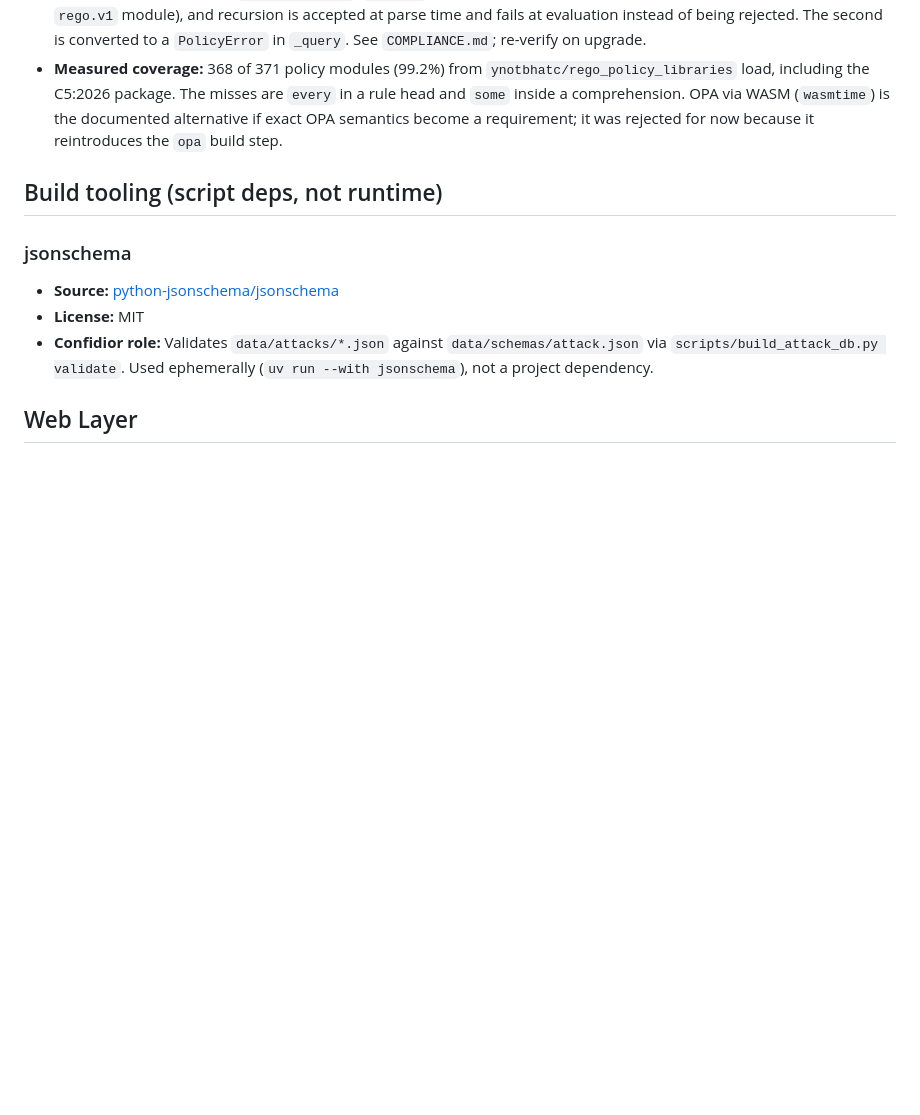
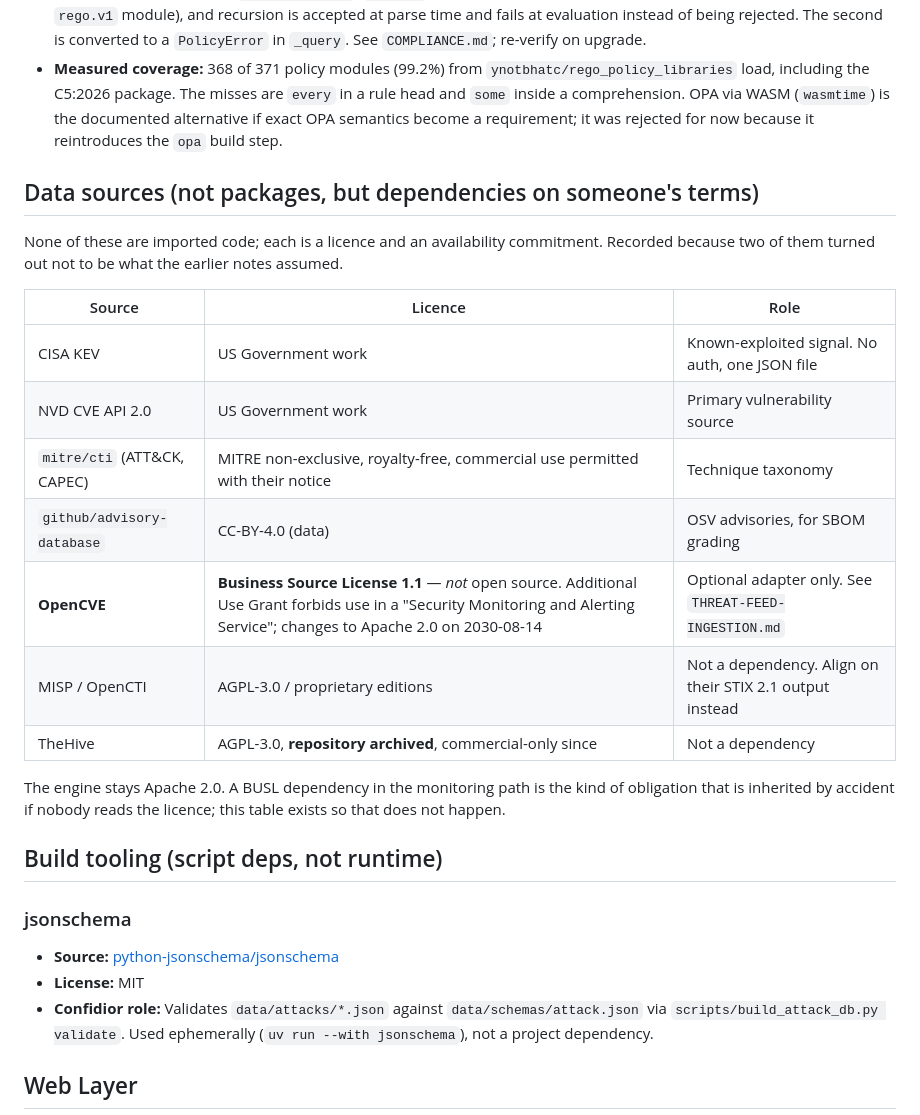
Before and after one commit to Confidior/confidior-engine, a Markdown page: docs/DEPENDENCIES.md, the part around the change. Drawn GitHub-style; blank space fills up the shorter version.

Commit message:
docs(dependencies): correct the OpenCVE licence and record the data-source licences
OpenCVE is under the Business Source License 1.1, not an open-source licence, and
its Additional Use Grant forbids use in a Security Monitoring and Alerting
Service. It was recorded as a usable source. It is now recorded for what it is and
demoted behind the NVD CVE API 2.0 and CISA KEV, neither of which needs an account.

Adds a table for the data sources. None is imported code, but each is a licence
and an availability commitment, and two of them turned out not to be what the
earlier notes assumed.

```diff
--- a/docs/DEPENDENCIES.md
+++ b/docs/DEPENDENCIES.md
@@ -67,6 +67,26 @@ Confidior is built on top of existing open-source libraries and upstream project
   a requirement; it was rejected for now because it reintroduces the `opa`
   build step.
 
+## Data sources (not packages, but dependencies on someone's terms)
+
+None of these are imported code; each is a licence and an availability
+commitment. Recorded because two of them turned out not to be what the earlier
+notes assumed.
+
+| Source | Licence | Role |
+|---|---|---|
+| CISA KEV | US Government work | Known-exploited signal. No auth, one JSON file |
+| NVD CVE API 2.0 | US Government work | Primary vulnerability source |
+| `mitre/cti` (ATT&CK, CAPEC) | MITRE non-exclusive, royalty-free, commercial use permitted with their notice | Technique taxonomy |
+| `github/advisory-database` | CC-BY-4.0 (data) | OSV advisories, for SBOM grading |
+| **OpenCVE** | **Business Source License 1.1** — *not* open source. Additional Use Grant forbids use in a "Security Monitoring and Alerting Service"; changes to Apache 2.0 on 2030-08-14 | Optional adapter only. See `THREAT-FEED-INGESTION.md` |
+| MISP / OpenCTI | AGPL-3.0 / proprietary editions | Not a dependency. Align on their STIX 2.1 output instead |
+| TheHive | AGPL-3.0, **repository archived**, commercial-only since | Not a dependency |
+
+The engine stays Apache 2.0. A BUSL dependency in the monitoring path is the
+kind of obligation that is inherited by accident if nobody reads the licence;
+this table exists so that does not happen.
+
 ## Build tooling (script deps, not runtime)
 
 ### jsonschema
```
